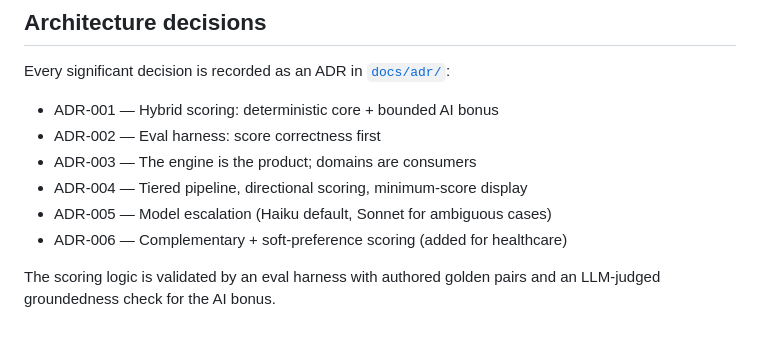
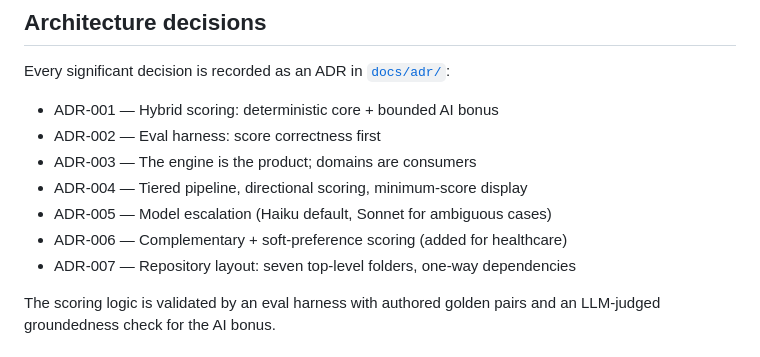
Before and after one commit to ninitwin4/matching-engine, a Markdown page: README.md, the part around the change. Drawn GitHub-style.

Commit message:
docs: list ADR-007 in the README index
The README's ADR list stopped at 006; ADR-007 (repository layout) has been
in docs/adr/ since the scripts/ amendment.

```diff
--- a/README.md
+++ b/README.md
@@ -51,6 +51,7 @@ Every significant decision is recorded as an ADR in [`docs/adr/`](docs/adr/):
 - ADR-004 — Tiered pipeline, directional scoring, minimum-score display
 - ADR-005 — Model escalation (Haiku default, Sonnet for ambiguous cases)
 - ADR-006 — Complementary + soft-preference scoring (added for healthcare)
+- ADR-007 — Repository layout: seven top-level folders, one-way dependencies
 
 The scoring logic is validated by an eval harness with authored golden pairs
 and an LLM-judged groundedness check for the AI bonus.
```
